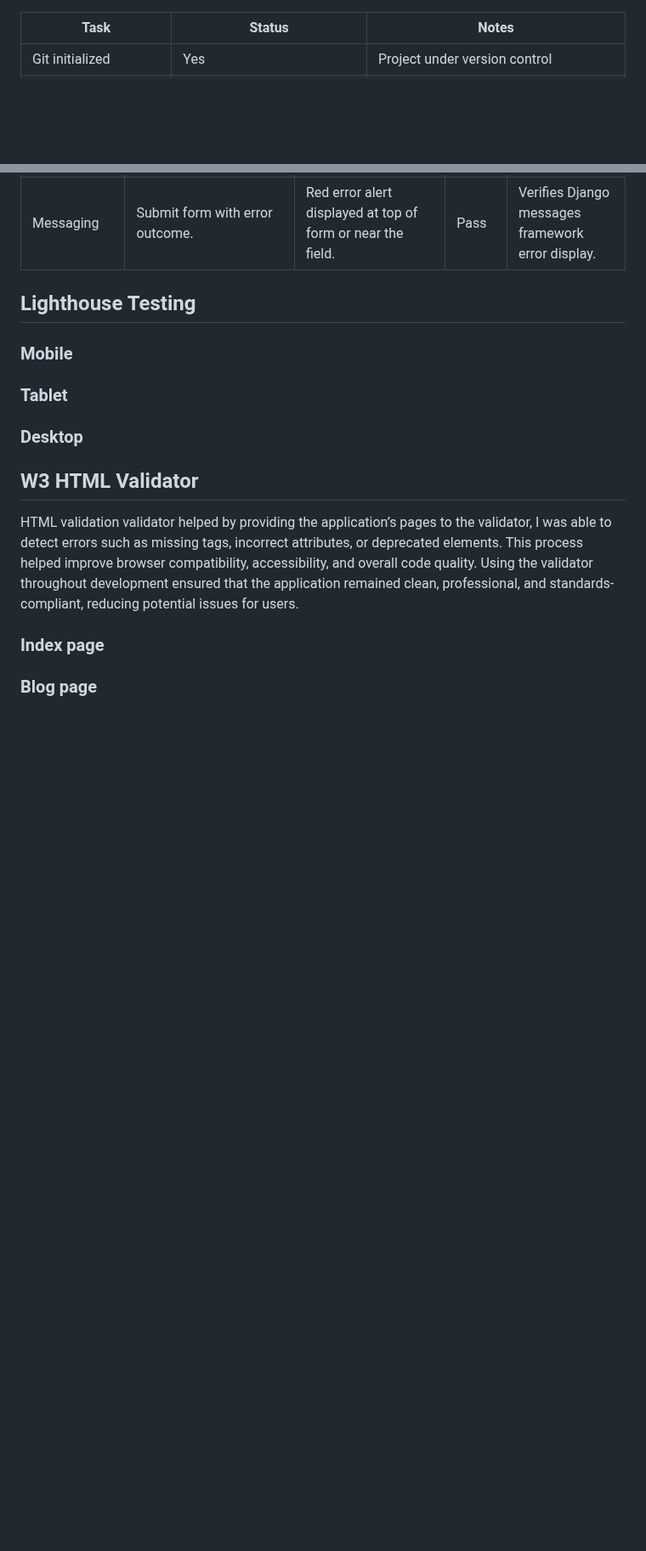
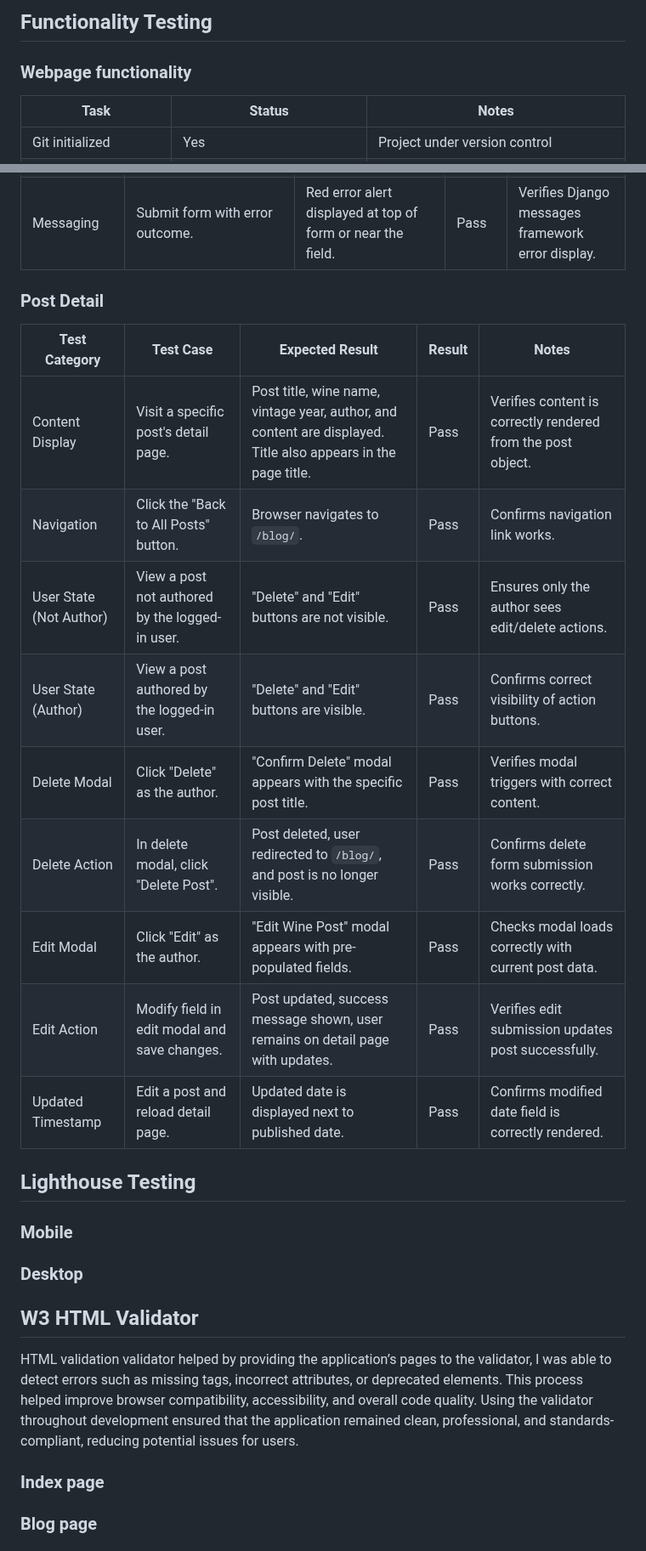
Before and after one commit to Dinacoding/wine_project, a Markdown page: TESTING.md, 2 parts joined by grey strips. Shown at 85% size. GitHub-like rendering; blank space fills up the shorter version.

Commit message:
Add the testing for the post detail and remove the lighthouse test for tablets

```diff
--- a/TESTING.md
+++ b/TESTING.md
@@ -1,3 +1,10 @@
+
+
+## Functionality Testing
+
+
+### Webpage functionality
+
 | Task | Status | Notes |
 |------|--------|-------|
 | Git initialized | Yes | Project under version control |
@@ -70,6 +74,20 @@
 | Messaging             | Submit form with error outcome.                                  | Red error alert displayed at top of form or near the field.                                               | Pass   | Verifies Django messages framework error display.                    |
 
 
+### Post Detail
+
+| Test Category          | Test Case                                        | Expected Result                                                                 | Result | Notes                                                        |
+|------------------------|--------------------------------------------------|---------------------------------------------------------------------------------|--------|--------------------------------------------------------------|
+| Content Display        | Visit a specific post's detail page.             | Post title, wine name, vintage year, author, and content are displayed. Title also appears in the page title. | Pass   | Verifies content is correctly rendered from the post object. |
+| Navigation             | Click the "Back to All Posts" button.            | Browser navigates to `/blog/`.                                                  | Pass   | Confirms navigation link works.                             |
+| User State (Not Author)| View a post not authored by the logged-in user.  | "Delete" and "Edit" buttons are not visible.                                    | Pass   | Ensures only the author sees edit/delete actions.            |
+| User State (Author)    | View a post authored by the logged-in user.      | "Delete" and "Edit" buttons are visible.                                        | Pass   | Confirms correct visibility of action buttons.               |
+| Delete Modal           | Click "Delete" as the author.                    | "Confirm Delete" modal appears with the specific post title.                     | Pass   | Verifies modal triggers with correct content.                |
+| Delete Action          | In delete modal, click "Delete Post".            | Post deleted, user redirected to `/blog/`, and post is no longer visible.        | Pass   | Confirms delete form submission works correctly.             |
+| Edit Modal             | Click "Edit" as the author.                      | "Edit Wine Post" modal appears with pre-populated fields.                        | Pass   | Checks modal loads correctly with current post data.         |
+| Edit Action            | Modify field in edit modal and save changes.     | Post updated, success message shown, user remains on detail page with updates.   | Pass   | Verifies edit submission updates post successfully.          |
+| Updated Timestamp      | Edit a post and reload detail page.              | Updated date is displayed next to published date.                                | Pass   | Confirms modified date field is correctly rendered.          |
+
 
 
 
@@ -84,7 +102,6 @@
 ### Mobile
 
 
-### Tablet
 
 
 ### Desktop
```
Also changed, not shown: other parts of TESTING.md (+0 -3 lines).
